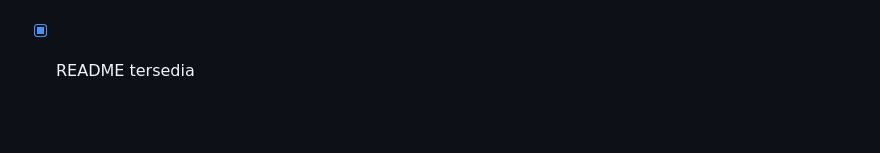
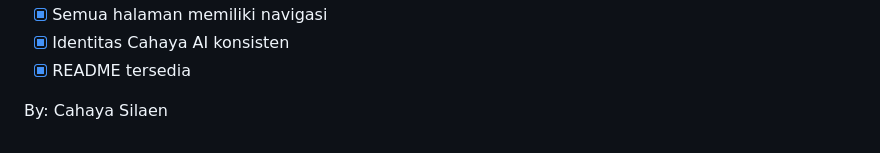
Before and after one commit to cahayaraya17/ifs24017-pabwe-p2, a Markdown page: README.md, the part around the change. Drawn GitHub-style; blank space fills up the shorter version.

Commit message:
update nama

```diff
--- a/README.md
+++ b/README.md
@@ -147,3 +147,5 @@ Tidak membutuhkan server khusus.
 - [x] Semua halaman memiliki navigasi
 - [x] Identitas Cahaya AI konsisten
 - [x] README tersedia
+
+By: Cahaya Silaen
```
